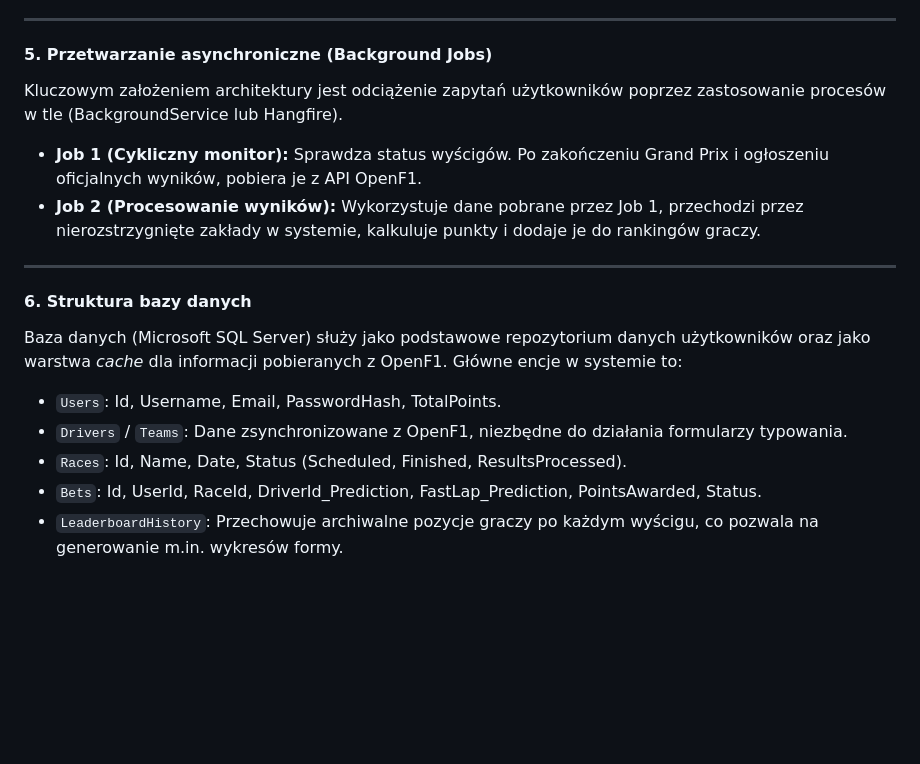
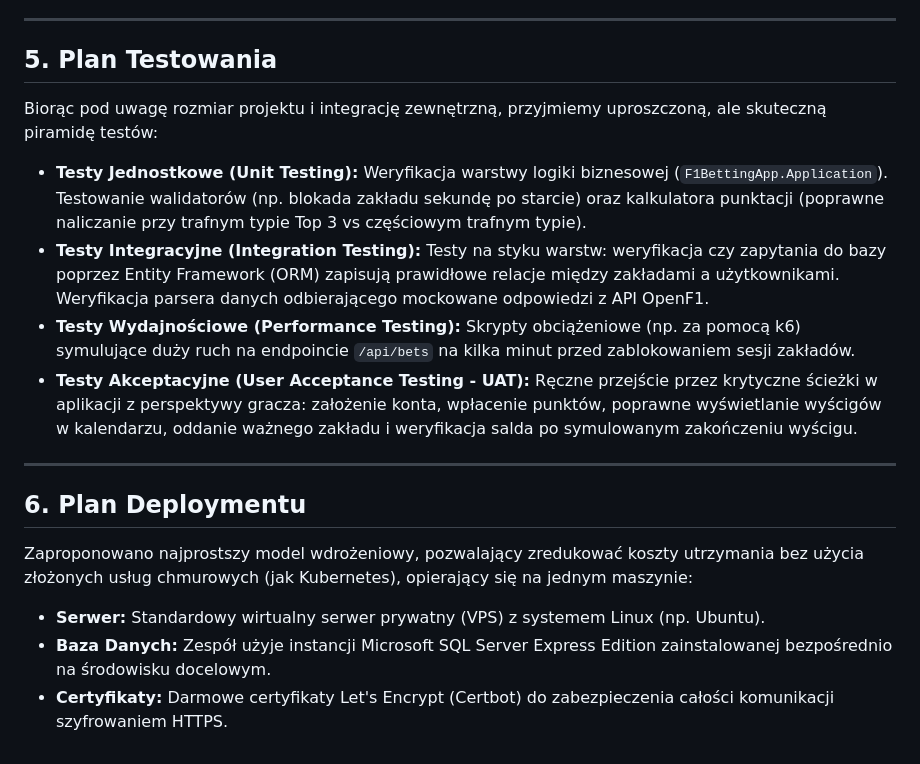
Before and after one commit to micjaw310589/f1-betting-game, a Markdown page: Documentation/SPECIFICATION.md, the part around one of its changes. GitHub-like rendering; blank space fills up the shorter version.

```diff
--- a/Documentation/SPECIFICATION.md
+++ b/Documentation/SPECIFICATION.md
@@ -42,17 +49,19 @@ Zaprojektowany w oparciu o architekturę trójwarstwową (Clean Architecture):
 
 ---
 
-#### 5. Przetwarzanie asynchroniczne (Background Jobs)
-Kluczowym założeniem architektury jest odciążenie zapytań użytkowników poprzez zastosowanie procesów w tle (BackgroundService lub Hangfire).
-* **Job 1 (Cykliczny monitor):** Sprawdza status wyścigów. Po zakończeniu Grand Prix i ogłoszeniu oficjalnych wyników, pobiera je z API OpenF1.
-* **Job 2 (Procesowanie wyników):** Wykorzystuje dane pobrane przez Job 1, przechodzi przez nierozstrzygnięte zakłady w systemie, kalkuluje punkty i dodaje je do rankingów graczy.
+## 5. Plan Testowania
+
+Biorąc pod uwagę rozmiar projektu i integrację zewnętrzną, przyjmiemy uproszczoną, ale skuteczną piramidę testów:
+* **Testy Jednostkowe (Unit Testing):** Weryfikacja warstwy logiki biznesowej (`F1BettingApp.Application`). Testowanie walidatorów (np. blokada zakładu sekundę po starcie) oraz kalkulatora punktacji (poprawne naliczanie przy trafnym typie Top 3 vs częściowym trafnym typie).
+* **Testy Integracyjne (Integration Testing):** Testy na styku warstw: weryfikacja czy zapytania do bazy poprzez Entity Framework (ORM) zapisują prawidłowe relacje między zakładami a użytkownikami. Weryfikacja parsera danych odbierającego mockowane odpowiedzi z API OpenF1.
+* **Testy Wydajnościowe (Performance Testing):** Skrypty obciążeniowe (np. za pomocą k6) symulujące duży ruch na endpoincie `/api/bets` na kilka minut przed zablokowaniem sesji zakładów.
+* **Testy Akceptacyjne (User Acceptance Testing - UAT):** Ręczne przejście przez krytyczne ścieżki w aplikacji z perspektywy gracza: założenie konta, wpłacenie punktów, poprawne wyświetlanie wyścigów w kalendarzu, oddanie ważnego zakładu i weryfikacja salda po symulowanym zakończeniu wyścigu.
 
 ---
 
-#### 6. Struktura bazy danych
-Baza danych (Microsoft SQL Server) służy jako podstawowe repozytorium danych użytkowników oraz jako warstwa _cache_ dla informacji pobieranych z OpenF1. Główne encje w systemie to:
-* `Users`: Id, Username, Email, PasswordHash, TotalPoints.
-* `Drivers` / `Teams`: Dane zsynchronizowane z OpenF1, niezbędne do działania formularzy typowania.
-* `Races`: Id, Name, Date, Status (Scheduled, Finished, ResultsProcessed).
-* `Bets`: Id, UserId, RaceId, DriverId_Prediction, FastLap_Prediction, PointsAwarded, Status.
-* `LeaderboardHistory`: Przechowuje archiwalne pozycje graczy po każdym wyścigu, co pozwala na generowanie m.in. wykresów formy.
+## 6. Plan Deploymentu
+
+Zaproponowano najprostszy model wdrożeniowy, pozwalający zredukować koszty utrzymania bez użycia złożonych usług chmurowych (jak Kubernetes), opierający się na jednym maszynie:
+* **Serwer:** Standardowy wirtualny serwer prywatny (VPS) z systemem Linux (np. Ubuntu).
+* **Baza Danych:** Zespół użyje instancji Microsoft SQL Server Express Edition zainstalowanej bezpośrednio na środowisku docelowym.
+* **Certyfikaty:** Darmowe certyfikaty Let's Encrypt (Certbot) do zabezpieczenia całości komunikacji szyfrowaniem HTTPS.
```
Also changed, not shown: other parts of Documentation/SPECIFICATION.md (+37 -30 lines).
